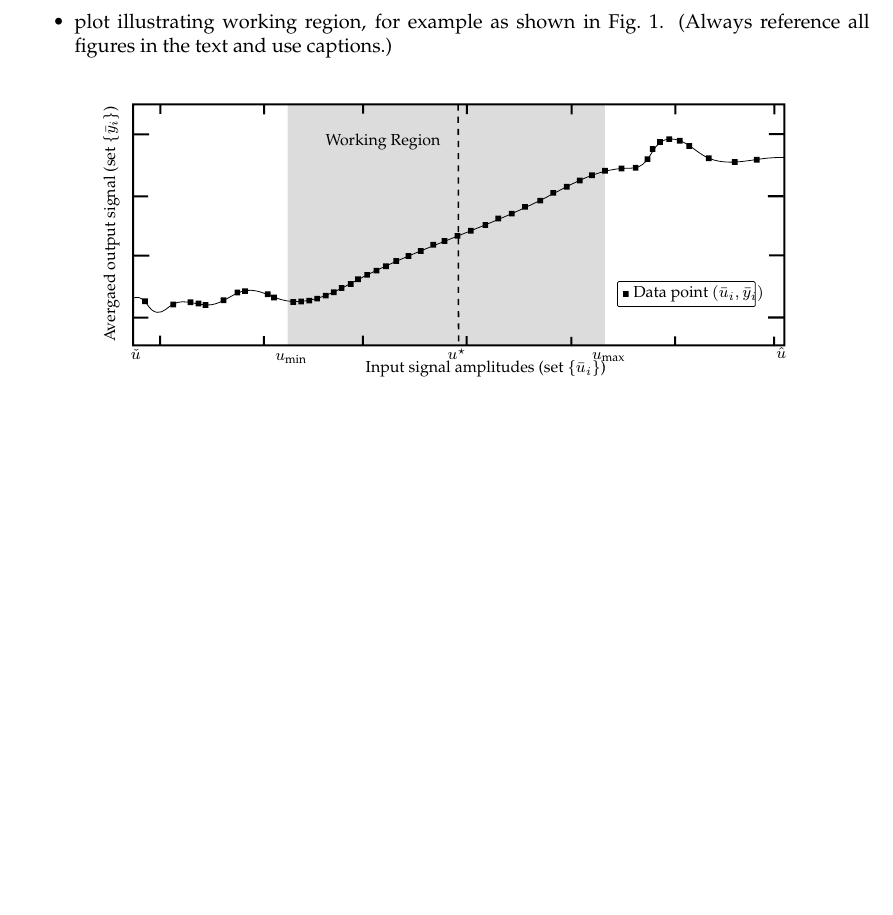
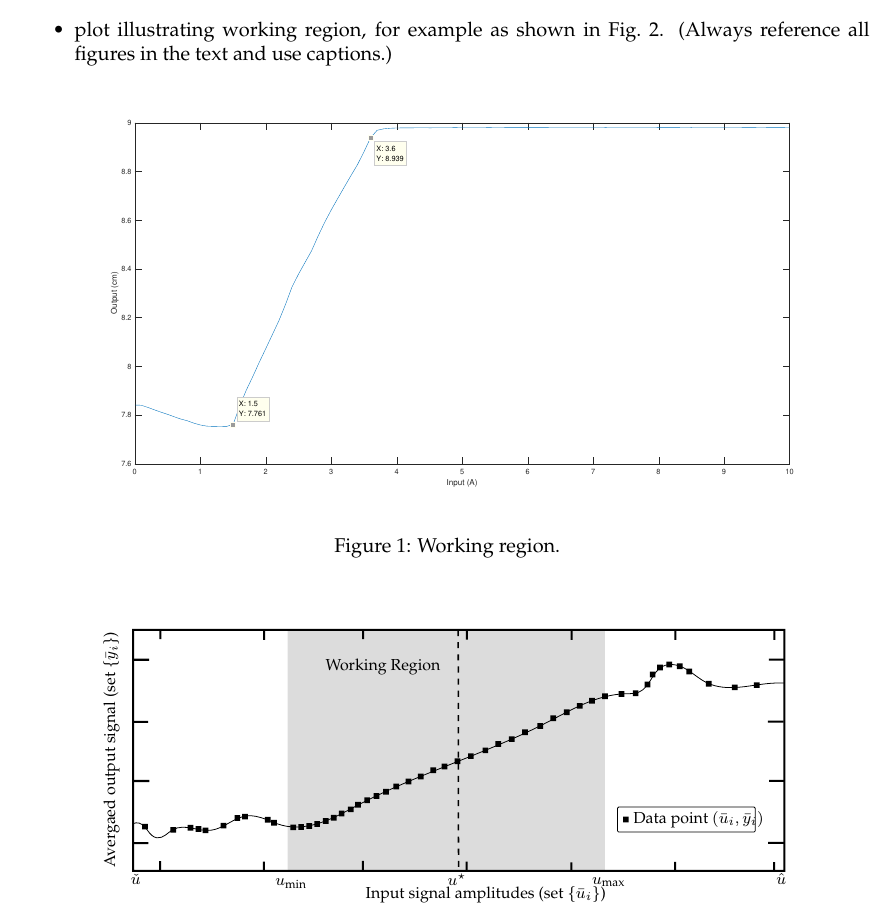
Before and after one commit to JasperRice/EL2820-Lab3, a LaTeX document (Report/latex_report_2017/report template latex.tex): part of page 3 of 5, cut so that both start at the same text, the shorter picture padded with empty space. Compiled offline with pdfLaTeX.

Commit message:
Add Finding Working Region Plot to Report.

```diff
--- a/Report/latex_report_2017/report template latex.tex
+++ b/Report/latex_report_2017/report template latex.tex
@@ -24,7 +24,7 @@
 % MATLAB code settings
 \lstset{extendedchars=false, % Shutdown no-ASCII compatible
 basicstyle=\normalsize\tt, % the size of the fonts that are used for the code
-language=Matlab, tabsize=4, numbers=left, numberstyle=\small, stepnumber=1, numbersep=5pt, keywordstyle=\color[rgb]{0,0,1}, commentstyle=\color[rgb]{0.133,0.545,0.133}, stringstyle=\color[rgb]{0.627,0.126,0.941}, backgroundcolor=\color{white}, showspaces=false, showstringspaces=false, showtabs=false, frame=single, captionpos=t, breaklines=true, breakatwhitespace=false, morekeywords={break, case, catch, continue, elseif, else, end, for, function, global, if, otherwise, persistent, return, switch, try, while}, title=\lstname,
+language=Matlab, tabsize=4, numbers=left, numberstyle=\small, stepnumber=1, numbersep=8pt, keywordstyle=\color[rgb]{0,0,1}, commentstyle=\color[rgb]{0.133,0.545,0.133}, stringstyle=\color[rgb]{0.627,0.126,0.941}, backgroundcolor=\color{white}, showspaces=false, showstringspaces=false, showtabs=false, frame=single, captionpos=t, breaklines=true, breakatwhitespace=false, morekeywords={break, case, catch, continue, elseif, else, end, for, function, global, if, otherwise, persistent, return, switch, try, while}, title=\lstname,
 mathescape=true,escapechar=? % escape to latex with ?..?
 escapeinside={\%*}{*)}, % if you want to add a comment within your code
 %morestring=[m]', % strings
@@ -75,6 +75,14 @@ This section should include:
     \item chosen working region.
     \item motivation for working region.
     \item plot illustrating working region, for example as shown in Fig.~\ref{fig:workingRegion}. (Always reference all figures in the text and use captions.)
+    \begin{figure}[ht]
+		\footnotesize
+		\centering
+		%\def\svgwidth{.8\columnwidth}
+		\includegraphics[width=\columnwidth]{workingRegion.eps}
+		\caption{Working region.}
+		\label{fig:workingRegion}
+	\end{figure}
 \end{itemize}
 %
 \begin{figure}[ht]
```
Also changed, not shown: Report/latex_report_2017/State Space.jpg (added), Report/latex_report_2017/report template latex.pdf, Report/latex_report_2017/workingRegion.eps (added), 19 other files. Lines whose indentation alone changed are shown as unchanged.
